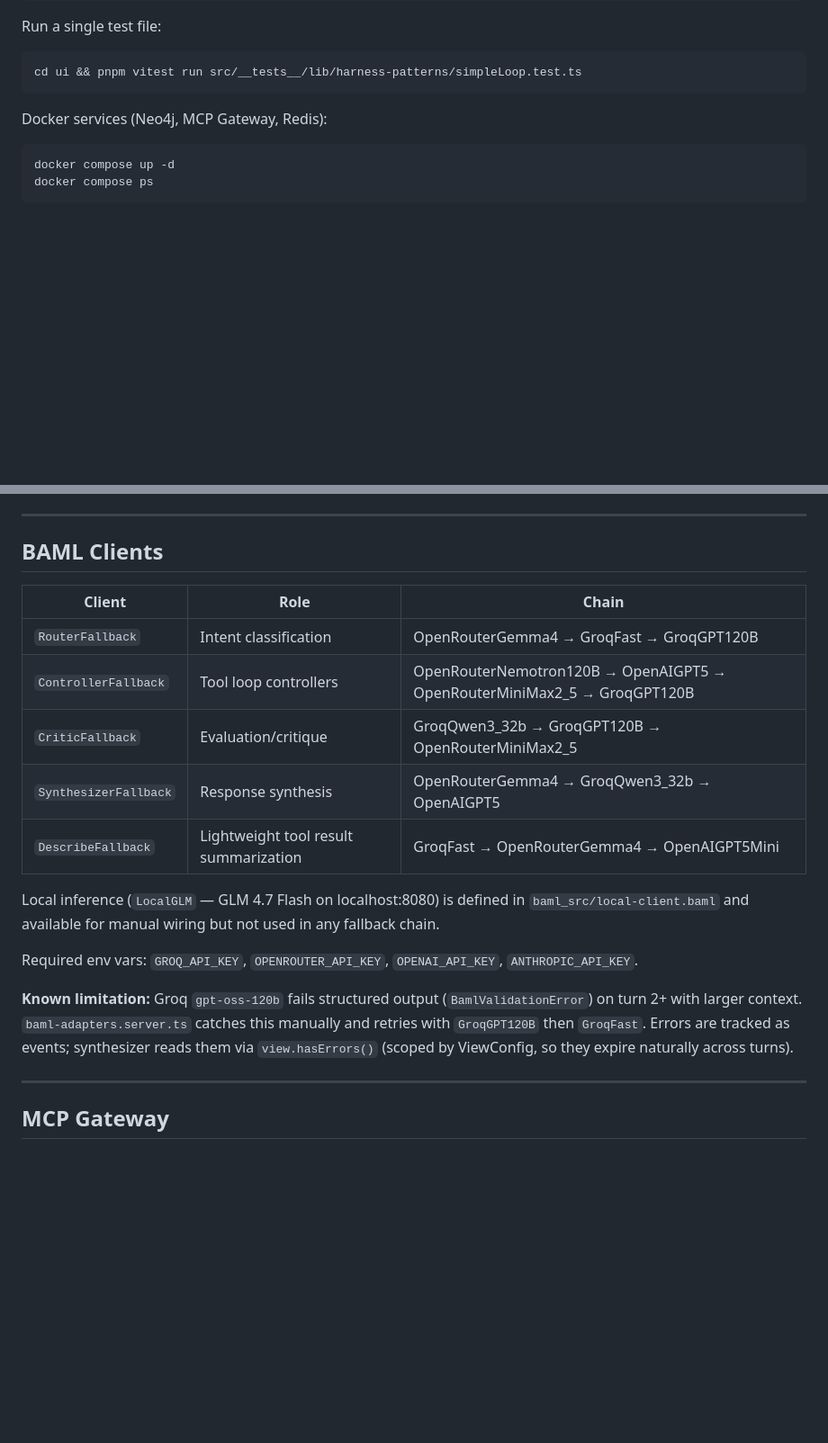
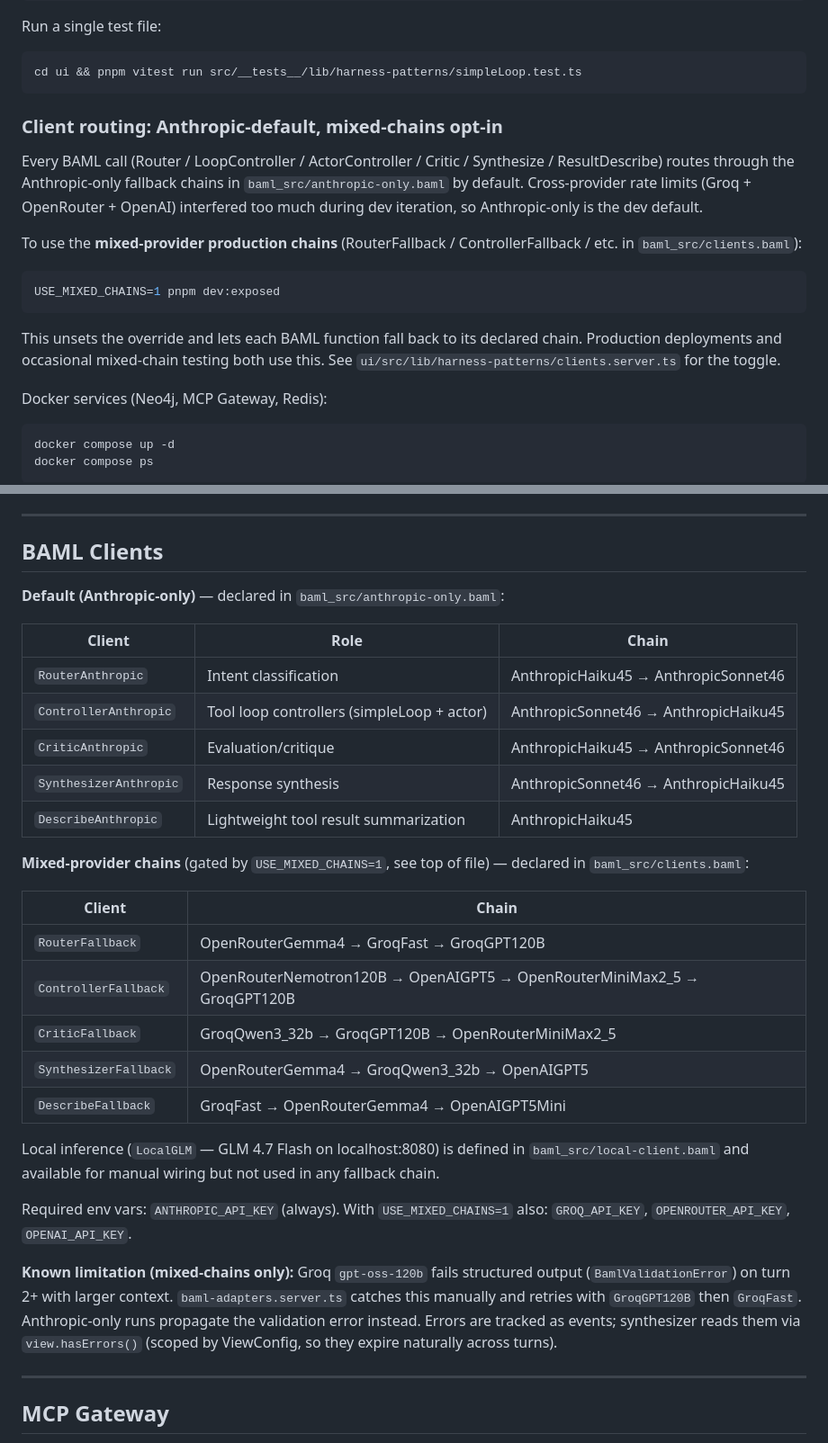
Before and after one commit to mknw/harness-playground, a Markdown page: CLAUDE.md, 2 parts joined by grey strips. Shown at 90% size. GitHub-like rendering; blank space fills up the shorter version.

Commit message:
docs(harness): reflect critic-only exit + Anthropic-default client routing
- CLAUDE.md: split BAML clients table into Anthropic-default (top) and
  mixed-chain (`USE_MIXED_CHAINS=1` opt-in) sections; update required env
  vars; scope the Groq gpt-oss-120b structured-output retry note to
  mixed-chain runs only.
- docs/harness-patterns/api.md & ui/src/lib/harness-patterns/README.md:
  ControllerAction comments distinguish simpleLoop (where `'Return'` /
  `is_final` still terminate the loop) from actorCritic (where the
  actor's exit signals are ignored and the critic owns termination via
  `is_sufficient`).

Co-Authored-By: Claude Opus 4.7 (1M context) <noreply@anthropic.com>

````diff
--- a/CLAUDE.md
+++ b/CLAUDE.md
@@ -22,6 +22,18 @@ Run a single test file:
 ```bash
 cd ui && pnpm vitest run src/__tests__/lib/harness-patterns/simpleLoop.test.ts
 ```
+
+### Client routing: Anthropic-default, mixed-chains opt-in
+
+Every BAML call (Router / LoopController / ActorController / Critic / Synthesize / ResultDescribe) routes through the Anthropic-only fallback chains in `baml_src/anthropic-only.baml` by default. Cross-provider rate limits (Groq + OpenRouter + OpenAI) interfered too much during dev iteration, so Anthropic-only is the dev default.
+
+To use the **mixed-provider production chains** (RouterFallback / ControllerFallback / etc. in `baml_src/clients.baml`):
+
+```bash
+USE_MIXED_CHAINS=1 pnpm dev:exposed
+```
+
+This unsets the override and lets each BAML function fall back to its declared chain. Production deployments and occasional mixed-chain testing both use this. See `ui/src/lib/harness-patterns/clients.server.ts` for the toggle.
 
 Docker services (Neo4j, MCP Gateway, Redis):
 ```bash
@@ -98,19 +110,31 @@ view.fromPatterns(['neo4j-query']).serialize()        // → XML for LLM
 
 ## BAML Clients
 
+**Default (Anthropic-only)** — declared in `baml_src/anthropic-only.baml`:
+
 | Client | Role | Chain |
 |--------|------|-------|
-| `RouterFallback` | Intent classification | OpenRouterGemma4 → GroqFast → GroqGPT120B |
-| `ControllerFallback` | Tool loop controllers | OpenRouterNemotron120B → OpenAIGPT5 → OpenRouterMiniMax2_5 → GroqGPT120B |
-| `CriticFallback` | Evaluation/critique | GroqQwen3_32b → GroqGPT120B → OpenRouterMiniMax2_5 |
-| `SynthesizerFallback` | Response synthesis | OpenRouterGemma4 → GroqQwen3_32b → OpenAIGPT5 |
-| `DescribeFallback` | Lightweight tool result summarization | GroqFast → OpenRouterGemma4 → OpenAIGPT5Mini |
+| `RouterAnthropic` | Intent classification | AnthropicHaiku45 → AnthropicSonnet46 |
+| `ControllerAnthropic` | Tool loop controllers (simpleLoop + actor) | AnthropicSonnet46 → AnthropicHaiku45 |
+| `CriticAnthropic` | Evaluation/critique | AnthropicHaiku45 → AnthropicSonnet46 |
+| `SynthesizerAnthropic` | Response synthesis | AnthropicSonnet46 → AnthropicHaiku45 |
+| `DescribeAnthropic` | Lightweight tool result summarization | AnthropicHaiku45 |
+
+**Mixed-provider chains** (gated by `USE_MIXED_CHAINS=1`, see top of file) — declared in `baml_src/clients.baml`:
+
+| Client | Chain |
+|--------|-------|
+| `RouterFallback` | OpenRouterGemma4 → GroqFast → GroqGPT120B |
+| `ControllerFallback` | OpenRouterNemotron120B → OpenAIGPT5 → OpenRouterMiniMax2_5 → GroqGPT120B |
+| `CriticFallback` | GroqQwen3_32b → GroqGPT120B → OpenRouterMiniMax2_5 |
+| `SynthesizerFallback` | OpenRouterGemma4 → GroqQwen3_32b → OpenAIGPT5 |
+| `DescribeFallback` | GroqFast → OpenRouterGemma4 → OpenAIGPT5Mini |
 
 Local inference (`LocalGLM` — GLM 4.7 Flash on localhost:8080) is defined in `baml_src/local-client.baml` and available for manual wiring but not used in any fallback chain.
 
-Required env vars: `GROQ_API_KEY`, `OPENROUTER_API_KEY`, `OPENAI_API_KEY`, `ANTHROPIC_API_KEY`.
+Required env vars: `ANTHROPIC_API_KEY` (always). With `USE_MIXED_CHAINS=1` also: `GROQ_API_KEY`, `OPENROUTER_API_KEY`, `OPENAI_API_KEY`.
 
-**Known limitation:** Groq `gpt-oss-120b` fails structured output (`BamlValidationError`) on turn 2+ with larger context. `baml-adapters.server.ts` catches this manually and retries with `GroqGPT120B` then `GroqFast`. Errors are tracked as events; synthesizer reads them via `view.hasErrors()` (scoped by ViewConfig, so they expire naturally across turns).
+**Known limitation (mixed-chains only):** Groq `gpt-oss-120b` fails structured output (`BamlValidationError`) on turn 2+ with larger context. `baml-adapters.server.ts` catches this manually and retries with `GroqGPT120B` then `GroqFast`. Anthropic-only runs propagate the validation error instead. Errors are tracked as events; synthesizer reads them via `view.hasErrors()` (scoped by ViewConfig, so they expire naturally across turns).
 
 ---
 
````
Also changed, not shown: docs/harness-patterns/api.md (+2 -2 lines), 1 other file.
